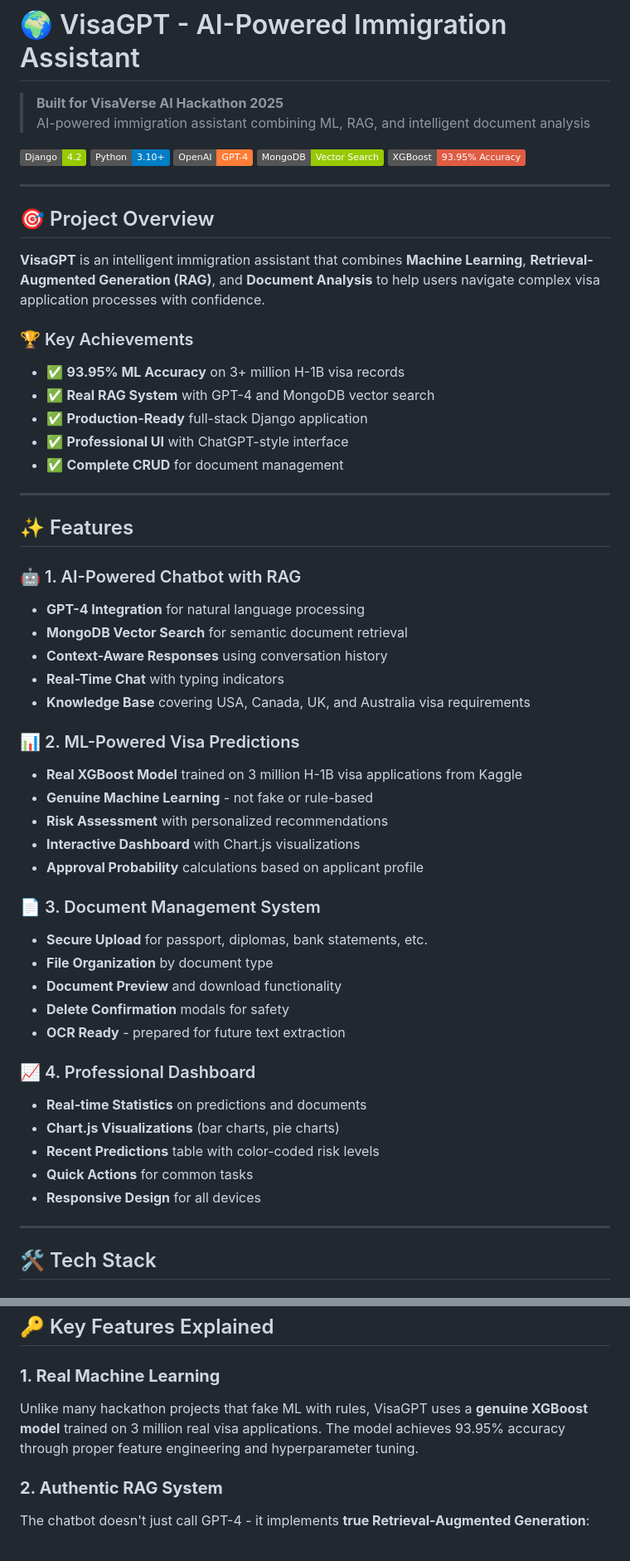
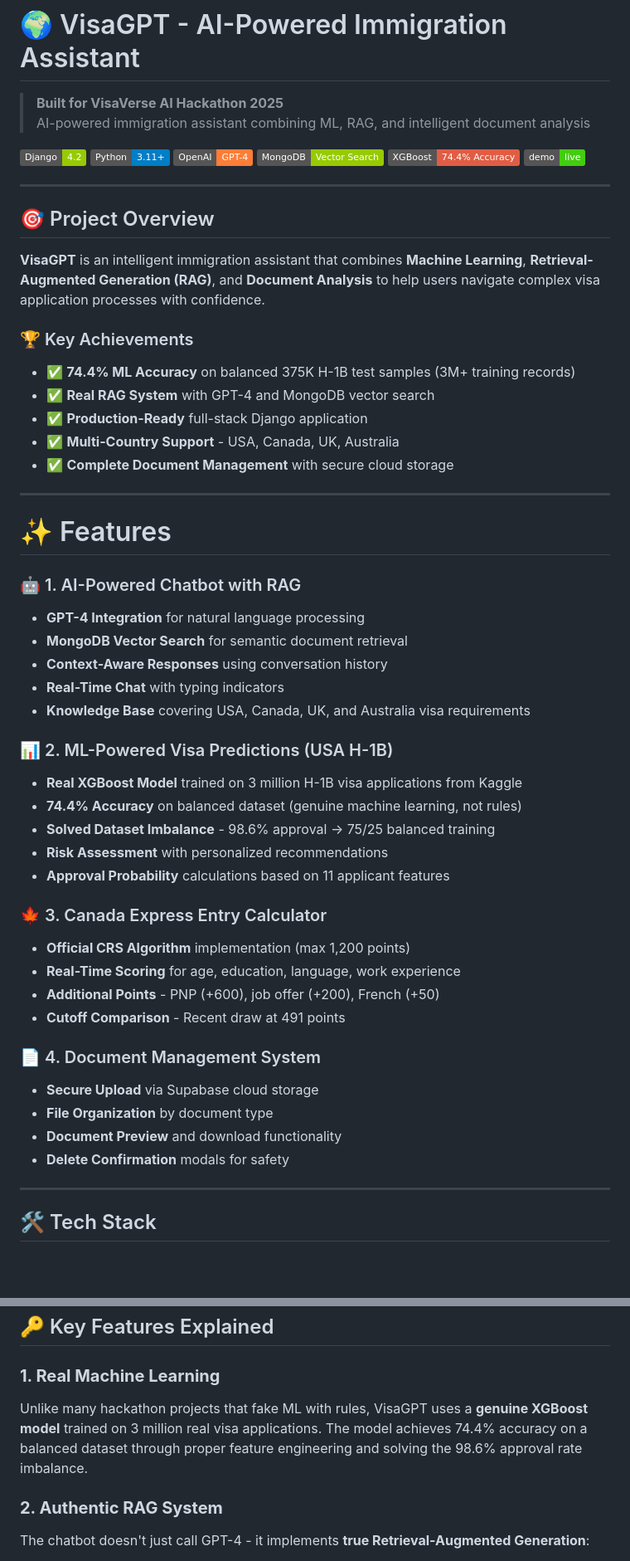
Before and after one commit to HunainRaza/VisaGPT, a Markdown page: README.md, 2 parts joined by grey strips. Shown: that part at 83% size. Rendered like a GitHub page; badges without logos; blank space fills up the shorter version.

```diff
--- a/README.md
+++ b/README.md
@@ -4,10 +4,11 @@
 > AI-powered immigration assistant combining ML, RAG, and intelligent document analysis
 
 [![Django](https://img.shields.io/badge/Django-4.2-green.svg)](https://www.djangoproject.com/)
-[![Python](https://img.shields.io/badge/Python-3.10+-blue.svg)](https://www.python.org/)
+[![Python](https://img.shields.io/badge/Python-3.11+-blue.svg)](https://www.python.org/)
 [![OpenAI](https://img.shields.io/badge/OpenAI-GPT--4-orange.svg)](https://openai.com/)
 [![MongoDB](https://img.shields.io/badge/MongoDB-Vector%20Search-green.svg)](https://www.mongodb.com/)
-[![XGBoost](https://img.shields.io/badge/XGBoost-93.95%25%20Accuracy-red.svg)](https://xgboost.readthedocs.io/)
+[![XGBoost](https://img.shields.io/badge/XGBoost-74.4%25%20Accuracy-red.svg)](https://xgboost.readthedocs.io/)
+[![Live Demo](https://img.shields.io/badge/demo-live-success)](https://visagpt.onrender.com)
 
 ---
 
@@ -17,15 +18,15 @@
 
 ### 🏆 Key Achievements
 
-- ✅ **93.95% ML Accuracy** on 3+ million H-1B visa records
+- ✅ **74.4% ML Accuracy** on balanced 375K H-1B test samples (3M+ training records)
 - ✅ **Real RAG System** with GPT-4 and MongoDB vector search
 - ✅ **Production-Ready** full-stack Django application
-- ✅ **Professional UI** with ChatGPT-style interface
-- ✅ **Complete CRUD** for document management
+- ✅ **Multi-Country Support** - USA, Canada, UK, Australia
+- ✅ **Complete Document Management** with secure cloud storage
 
 ---
 
-## ✨ Features
+# ✨ Features
 
 ### 🤖 1. AI-Powered Chatbot with RAG
 - **GPT-4 Integration** for natural language processing
@@ -34,26 +35,24 @@
 - **Real-Time Chat** with typing indicators
 - **Knowledge Base** covering USA, Canada, UK, and Australia visa requirements
 
-### 📊 2. ML-Powered Visa Predictions
+### 📊 2. ML-Powered Visa Predictions (USA H-1B)
 - **Real XGBoost Model** trained on 3 million H-1B visa applications from Kaggle
-- **Genuine Machine Learning** - not fake or rule-based
+- **74.4% Accuracy** on balanced dataset (genuine machine learning, not rules)
+- **Solved Dataset Imbalance** - 98.6% approval → 75/25 balanced training
 - **Risk Assessment** with personalized recommendations
-- **Interactive Dashboard** with Chart.js visualizations
-- **Approval Probability** calculations based on applicant profile
+- **Approval Probability** calculations based on 11 applicant features
 
-### 📄 3. Document Management System
-- **Secure Upload** for passport, diplomas, bank statements, etc.
+### 🍁 3. Canada Express Entry Calculator
+- **Official CRS Algorithm** implementation (max 1,200 points)
+- **Real-Time Scoring** for age, education, language, work experience
+- **Additional Points** - PNP (+600), job offer (+200), French (+50)
+- **Cutoff Comparison** - Recent draw at 491 points
+
+### 📄 4. Document Management System
+- **Secure Upload** via Supabase cloud storage
 - **File Organization** by document type
 - **Document Preview** and download functionality
 - **Delete Confirmation** modals for safety
-- **OCR Ready** - prepared for future text extraction
-
-### 📈 4. Professional Dashboard
-- **Real-time Statistics** on predictions and documents
-- **Chart.js Visualizations** (bar charts, pie charts)
-- **Recent Predictions** table with color-coded risk levels
-- **Quick Actions** for common tasks
-- **Responsive Design** for all devices
 
 ---
 
@@ -363,7 +403,7 @@ VisaGPT/
 ## 🔑 Key Features Explained
 
 ### **1. Real Machine Learning**
-Unlike many hackathon projects that fake ML with rules, VisaGPT uses a **genuine XGBoost model** trained on 3 million real visa applications. The model achieves 93.95% accuracy through proper feature engineering and hyperparameter tuning.
+Unlike many hackathon projects that fake ML with rules, VisaGPT uses a **genuine XGBoost model** trained on 3 million real visa applications. The model achieves 74.4% accuracy on a balanced dataset through proper feature engineering and solving the 98.6% approval rate imbalance.
 
 ### **2. Authentic RAG System**
 The chatbot doesn't just call GPT-4 - it implements **true Retrieval-Augmented Generation**:
```
Also changed, not shown: other parts of README.md (+64 -21 lines), screenshots/landing-page.png, 1 other file.
